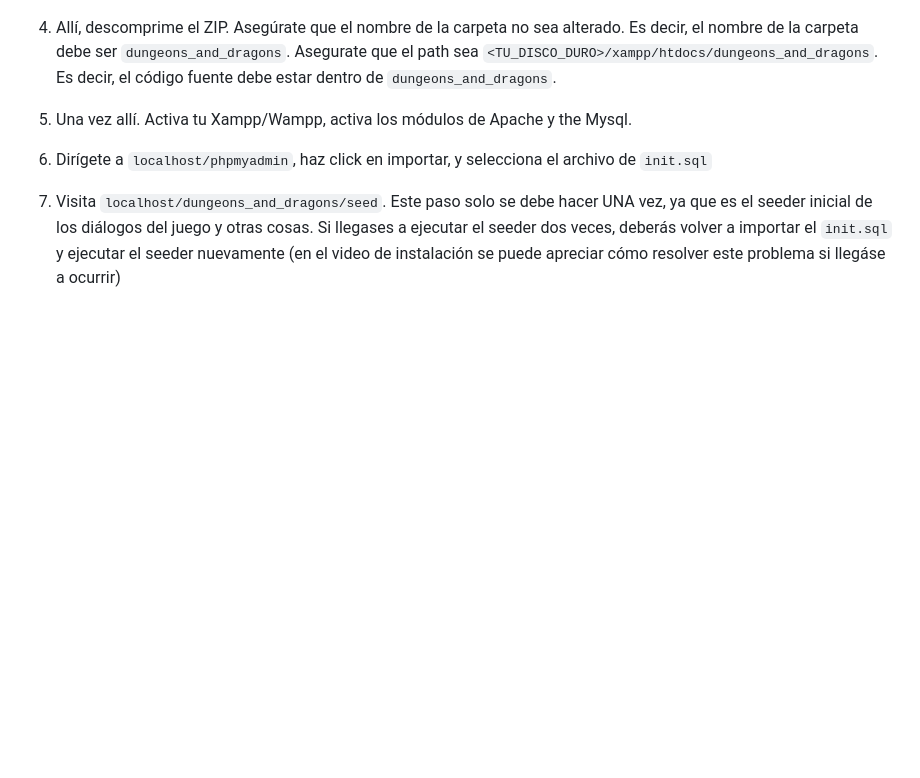
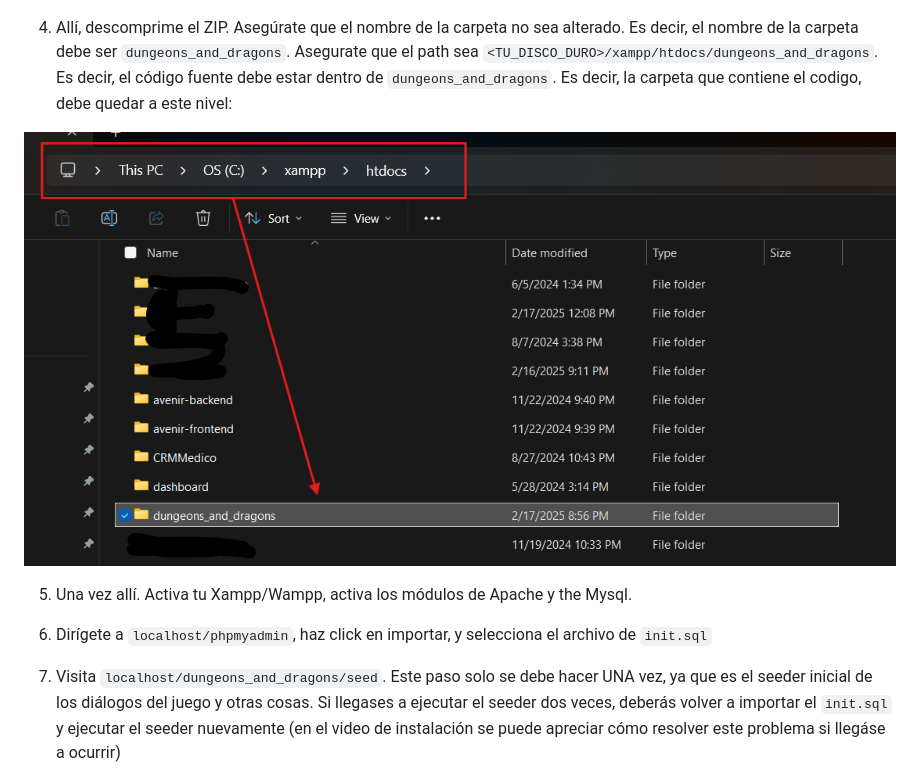
Before and after one commit to pedrouzcategui/dungeons_and_dragons, a Markdown page: README.md, the part around the change. GitHub-like rendering; pictures changed too: documentation/example-location.png (added); blank space fills up the shorter version.

Commit message:
Updated Readme, added example-location.png image and updated instructions

```diff
--- a/README.md
+++ b/README.md
@@ -53,7 +53,9 @@ Hay dos maneras de realizar la instalación, manual y por git.
 3. Ubica la carpeta `xampp`, haz click en esa carpeta, y verás una carpeta llamada `htdocs`. Haz click en esa carpeta
    ![alt text](documentation/locate-htdocs.png)
 
-4. Allí, descomprime el ZIP. Asegúrate que el nombre de la carpeta no sea alterado. Es decir, el nombre de la carpeta debe ser `dungeons_and_dragons`. Asegurate que el path sea `<TU_DISCO_DURO>/xampp/htdocs/dungeons_and_dragons`. Es decir, el código fuente debe estar dentro de `dungeons_and_dragons`.
+4. Allí, descomprime el ZIP. Asegúrate que el nombre de la carpeta no sea alterado. Es decir, el nombre de la carpeta debe ser `dungeons_and_dragons`. Asegurate que el path sea `<TU_DISCO_DURO>/xampp/htdocs/dungeons_and_dragons`. Es decir, el código fuente debe estar dentro de `dungeons_and_dragons`. Es decir, la carpeta que contiene el codigo, debe quedar a este nivel:
+
+![alt text](documentation/example-location.png)
 
 5. Una vez allí. Activa tu Xampp/Wampp, activa los módulos de Apache y the Mysql.
 
```
